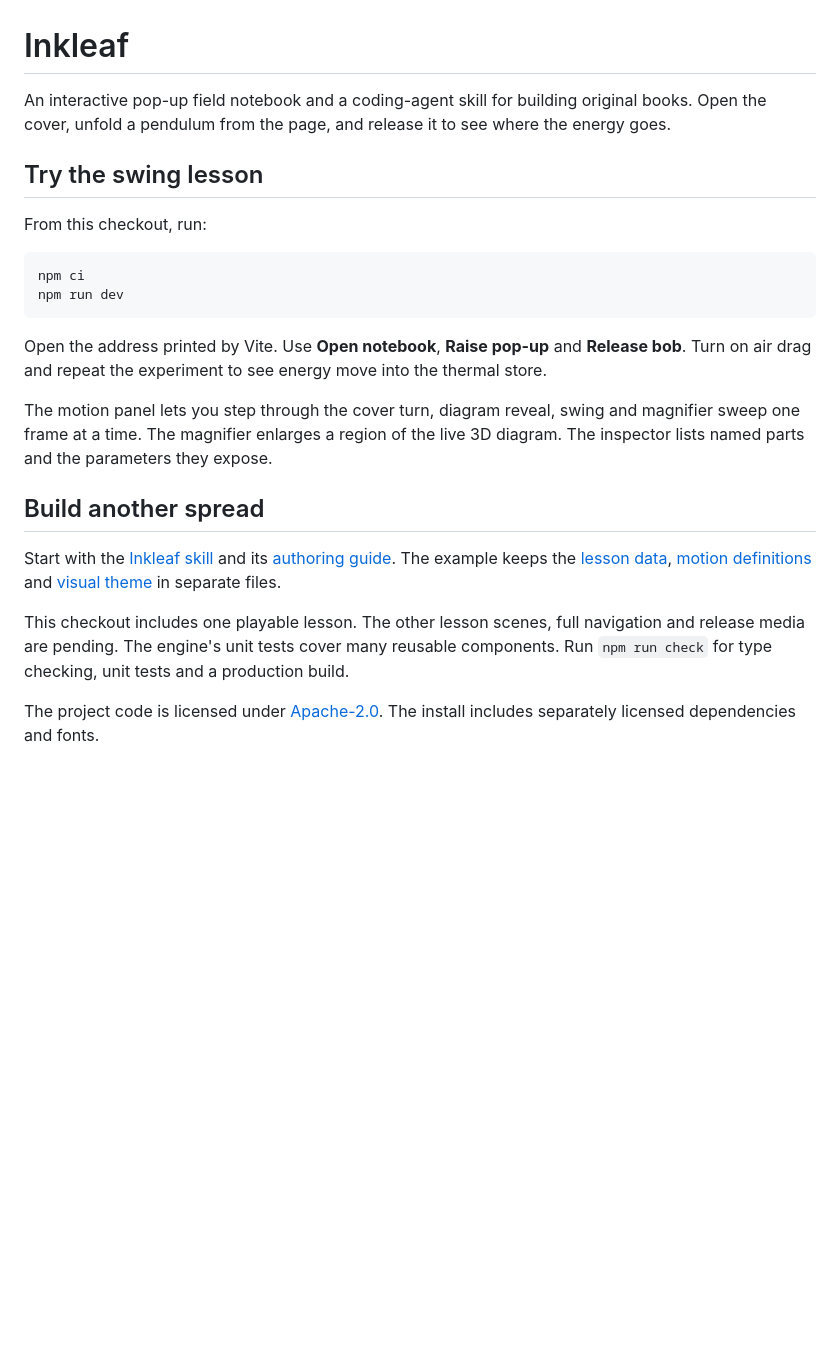
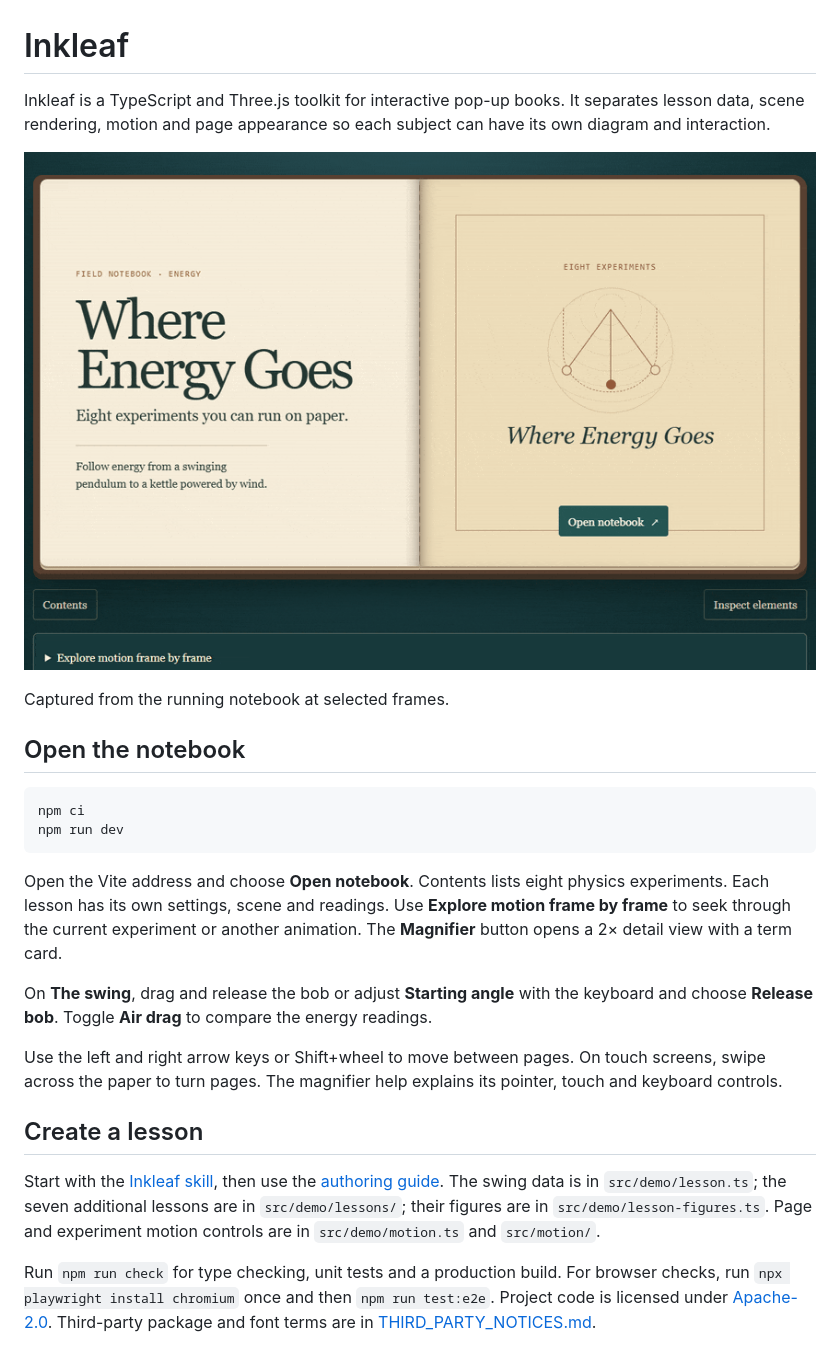
Before and after one commit to OthmanAdi/inkleaf, a Markdown page: README.md, the part around the change. Rendered like a GitHub page; pictures changed too: docs/media/inkleaf-book-demo.gif (added); blank space fills up the shorter version.

Commit message:
docs: verify the skill and record the notebook demo

````diff
--- a/README.md
+++ b/README.md
@@ -1,24 +1,26 @@
 # Inkleaf
 
-An interactive pop-up field notebook and a coding-agent skill for building original books. Open the cover, unfold a pendulum from the page, and release it to see where the energy goes.
+Inkleaf is a TypeScript and Three.js toolkit for interactive pop-up books. It separates lesson data, scene rendering, motion and page appearance so each subject can have its own diagram and interaction.
 
-## Try the swing lesson
+![Inkleaf opens the paper notebook, raises a 3D pendulum and shows energy changing as it swings](docs/media/inkleaf-book-demo.gif)
 
-From this checkout, run:
+Captured from the running notebook at selected frames.
+
+## Open the notebook
 
 ```sh
 npm ci
 npm run dev
 ```
 
-Open the address printed by Vite. Use **Open notebook**, **Raise pop-up** and **Release bob**. Turn on air drag and repeat the experiment to see energy move into the thermal store.
+Open the Vite address and choose **Open notebook**. Contents lists eight physics experiments. Each lesson has its own settings, scene and readings. Use **Explore motion frame by frame** to seek through the current experiment or another animation. The **Magnifier** button opens a 2× detail view with a term card.
 
-The motion panel lets you step through the cover turn, diagram reveal, swing and magnifier sweep one frame at a time. The magnifier enlarges a region of the live 3D diagram. The inspector lists named parts and the parameters they expose.
+On **The swing**, drag and release the bob or adjust **Starting angle** with the keyboard and choose **Release bob**. Toggle **Air drag** to compare the energy readings.
 
-## Build another spread
+Use the left and right arrow keys or Shift+wheel to move between pages. On touch screens, swipe across the paper to turn pages. The magnifier help explains its pointer, touch and keyboard controls.
 
-Start with the [Inkleaf skill](.agents/skills/inkleaf/SKILL.md) and its [authoring guide](.agents/skills/inkleaf/references/authoring.md). The example keeps the [lesson data](src/demo/lesson.ts), [motion definitions](src/demo/motion.ts) and [visual theme](src/demo/style.css) in separate files.
+## Create a lesson
 
-This checkout includes one playable lesson. The other lesson scenes, full navigation and release media are pending. The engine's unit tests cover many reusable components. Run `npm run check` for type checking, unit tests and a production build.
+Start with the [Inkleaf skill](.agents/skills/inkleaf/SKILL.md), then use the [authoring guide](.agents/skills/inkleaf/references/authoring.md). The swing data is in `src/demo/lesson.ts`; the seven additional lessons are in `src/demo/lessons/`; their figures are in `src/demo/lesson-figures.ts`. Page and experiment motion controls are in `src/demo/motion.ts` and `src/motion/`.
 
-The project code is licensed under [Apache-2.0](LICENSE). The install includes separately licensed dependencies and fonts.
+Run `npm run check` for type checking, unit tests and a production build. For browser checks, run `npx playwright install chromium` once and then `npm run test:e2e`. Project code is licensed under [Apache-2.0](LICENSE). Third-party package and font terms are in [THIRD_PARTY_NOTICES.md](THIRD_PARTY_NOTICES.md).
````
Also changed, not shown: CHANGELOG.md (added, +17 -0 lines), THIRD_PARTY_NOTICES.md (added, +30 -0 lines), 4 other files.
